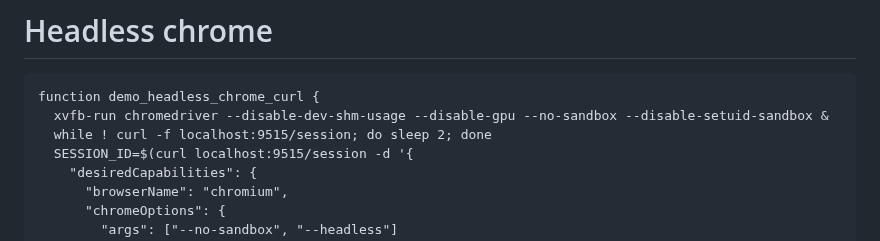
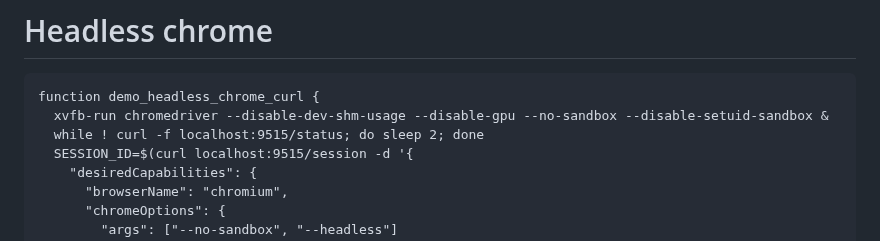
Before and after one commit to laughingbiscuit/seandavis.sh, a Markdown page: index.md, the part around the change. Drawn GitHub-style.

Commit message:
call status

````diff
--- a/index.md
+++ b/index.md
@@ -177,7 +177,7 @@ function prototype_busybox_web {
 ```
 function demo_headless_chrome_curl {
   xvfb-run chromedriver --disable-dev-shm-usage --disable-gpu --no-sandbox --disable-setuid-sandbox &
-  while ! curl -f localhost:9515/session; do sleep 2; done
+  while ! curl -f localhost:9515/status; do sleep 2; done
   SESSION_ID=$(curl localhost:9515/session -d '{
     "desiredCapabilities": {
       "browserName": "chromium",
````
